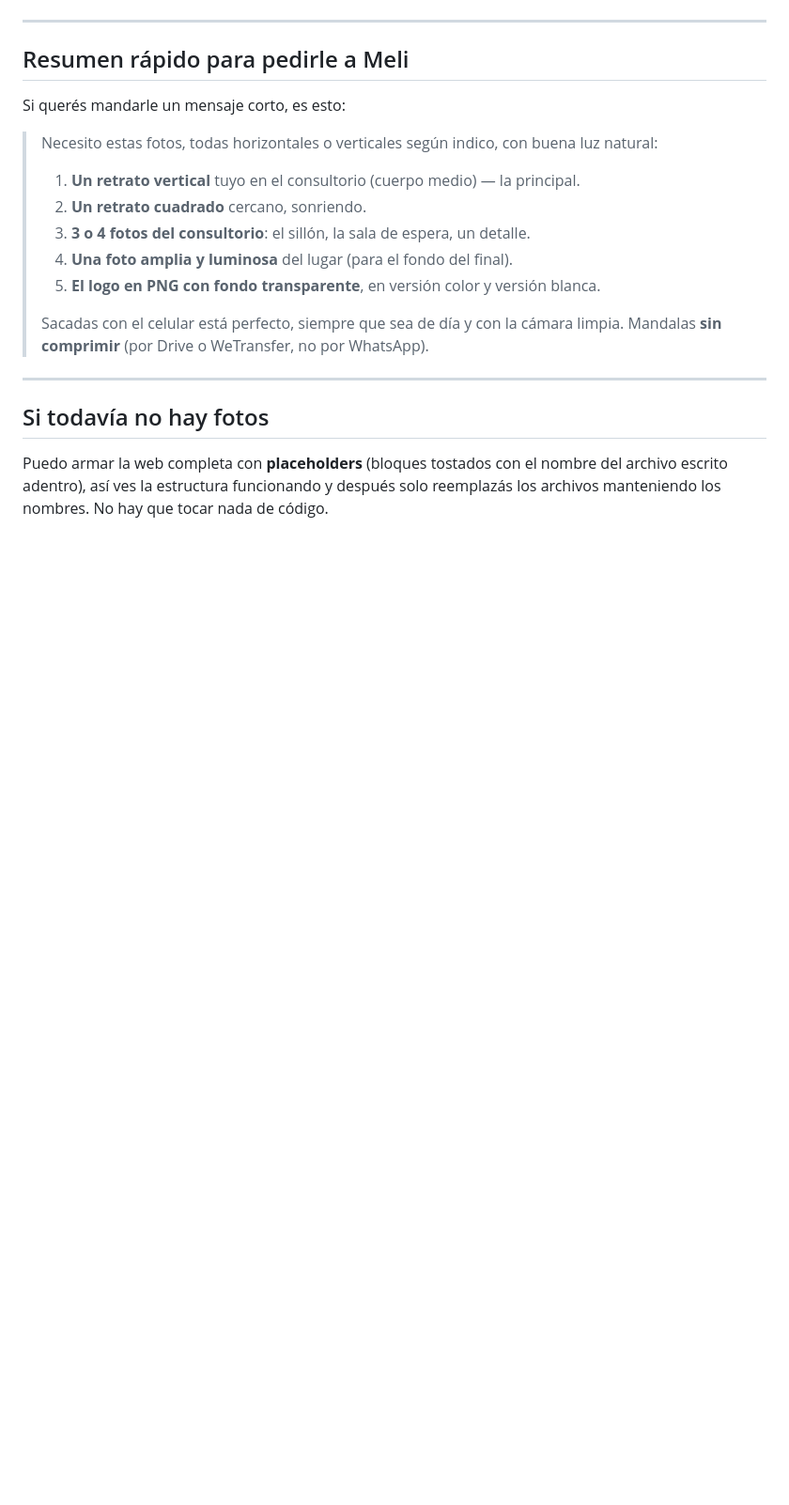
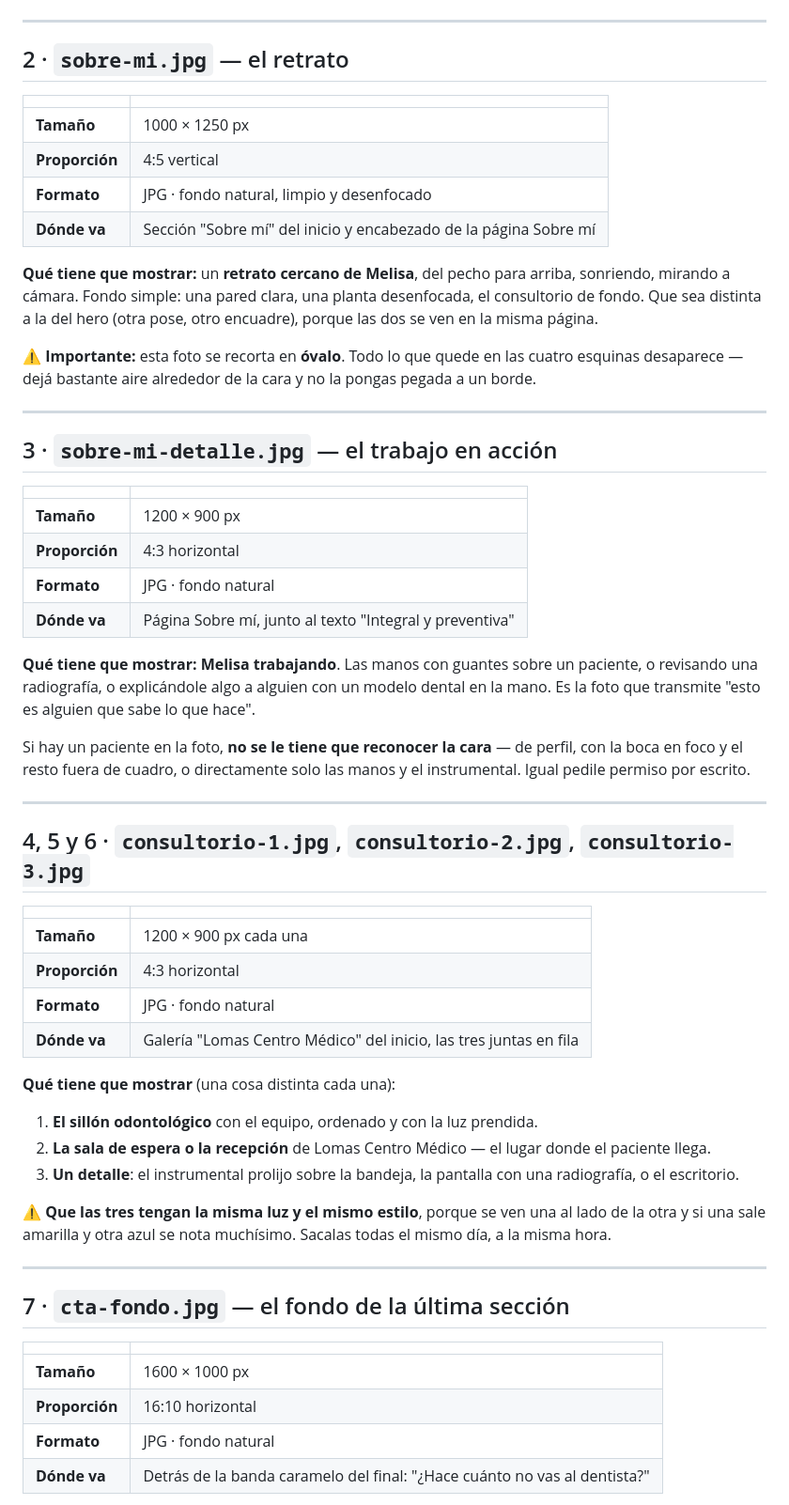
Before and after one commit to melisaliberman2026/melisaliberman-web, a Markdown page: FOTOS-NECESARIAS.md, the part around one of its changes. Shown at 94% size. Drawn GitHub-style; blank space fills up the shorter version.

```diff
--- a/FOTOS-NECESARIAS.md
+++ b/FOTOS-NECESARIAS.md
@@ -57,22 +31,69 @@ Si no hay fotos reales de pacientes, avisame y pongo las iniciales en un círcul
 
 ---
 
-## Resumen rápido para pedirle a Meli
+## 2 · `sobre-mi.jpg` — el retrato
 
-Si querés mandarle un mensaje corto, es esto:
+| | |
+|---|---|
+| **Tamaño** | 1000 × 1250 px |
+| **Proporción** | 4:5 vertical |
+| **Formato** | JPG · fondo natural, limpio y desenfocado |
+| **Dónde va** | Sección "Sobre mí" del inicio y encabezado de la página Sobre mí |
 
-> Necesito estas fotos, todas horizontales o verticales según indico, con buena luz natural:
-> 1. **Un retrato vertical** tuyo en el consultorio (cuerpo medio) — la principal.
-> 2. **Un retrato cuadrado** cercano, sonriendo.
-> 3. **3 o 4 fotos del consultorio**: el sillón, la sala de espera, un detalle.
-> 4. **Una foto amplia y luminosa** del lugar (para el fondo del final).
-> 5. **El logo en PNG con fondo transparente**, en versión color y versión blanca.
->
-> Sacadas con el celular está perfecto, siempre que sea de día y con la cámara limpia.
-> Mandalas **sin comprimir** (por Drive o WeTransfer, no por WhatsApp).
+**Qué tiene que mostrar:** un **retrato cercano de Melisa**, del pecho para arriba, sonriendo,
+mirando a cámara. Fondo simple: una pared clara, una planta desenfocada, el consultorio de fondo.
+Que sea distinta a la del hero (otra pose, otro encuadre), porque las dos se ven en la misma página.
+
+⚠️ **Importante:** esta foto se recorta en **óvalo**. Todo lo que quede en las cuatro esquinas
+desaparece — dejá bastante aire alrededor de la cara y no la pongas pegada a un borde.
 
 ---
 
-## Si todavía no hay fotos
+## 3 · `sobre-mi-detalle.jpg` — el trabajo en acción
 
-Puedo armar la web completa con **placeholders** (bloques tostados con el nombre del archivo escrito adentro), así ves la estructura funcionando y después solo reemplazás los archivos manteniendo los nombres. No hay que tocar nada de código.
+| | |
+|---|---|
+| **Tamaño** | 1200 × 900 px |
+| **Proporción** | 4:3 horizontal |
+| **Formato** | JPG · fondo natural |
+| **Dónde va** | Página Sobre mí, junto al texto "Integral y preventiva" |
+
+**Qué tiene que mostrar:** **Melisa trabajando**. Las manos con guantes sobre un paciente,
+o revisando una radiografía, o explicándole algo a alguien con un modelo dental en la mano.
+Es la foto que transmite "esto es alguien que sabe lo que hace".
+
+Si hay un paciente en la foto, **no se le tiene que reconocer la cara** — de perfil, con la boca
+en foco y el resto fuera de cuadro, o directamente solo las manos y el instrumental.
+Igual pedile permiso por escrito.
+
+---
+
+## 4, 5 y 6 · `consultorio-1.jpg`, `consultorio-2.jpg`, `consultorio-3.jpg`
+
+| | |
+|---|---|
+| **Tamaño** | 1200 × 900 px cada una |
+| **Proporción** | 4:3 horizontal |
+| **Formato** | JPG · fondo natural |
+| **Dónde va** | Galería "Lomas Centro Médico" del inicio, las tres juntas en fila |
+
+**Qué tiene que mostrar** (una cosa distinta cada una):
+
+1. **El sillón odontológico** con el equipo, ordenado y con la luz prendida.
+2. **La sala de espera o la recepción** de Lomas Centro Médico — el lugar donde el paciente llega.
+3. **Un detalle**: el instrumental prolijo sobre la bandeja, la pantalla con una radiografía, o el escritorio.
+
+⚠️ **Que las tres tengan la misma luz y el mismo estilo**, porque se ven una al lado de la otra
+y si una sale amarilla y otra azul se nota muchísimo. Sacalas todas el mismo día, a la misma hora.
+
+---
+
+## 7 · `cta-fondo.jpg` — el fondo de la última sección
+
+| | |
+|---|---|
+| **Tamaño** | 1600 × 1000 px |
+| **Proporción** | 16:10 horizontal |
+| **Formato** | JPG · fondo natural |
+| **Dónde va** | Detrás de la banda caramelo del final: "¿Hace cuánto no vas al dentista?" |
+
```
Also changed, not shown: other parts of FOTOS-NECESARIAS.md (+117 -48 lines).
